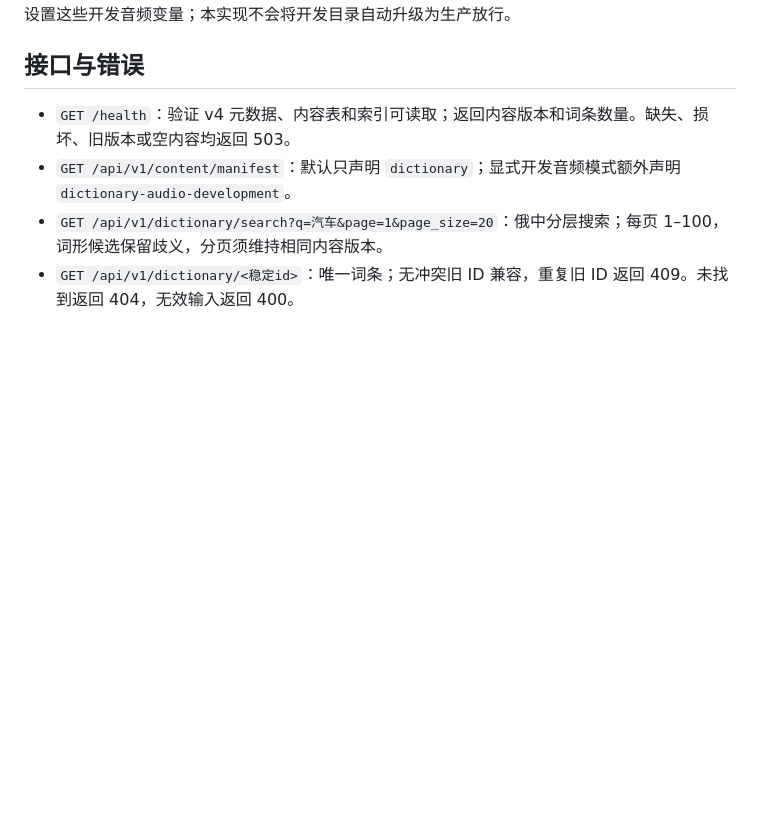
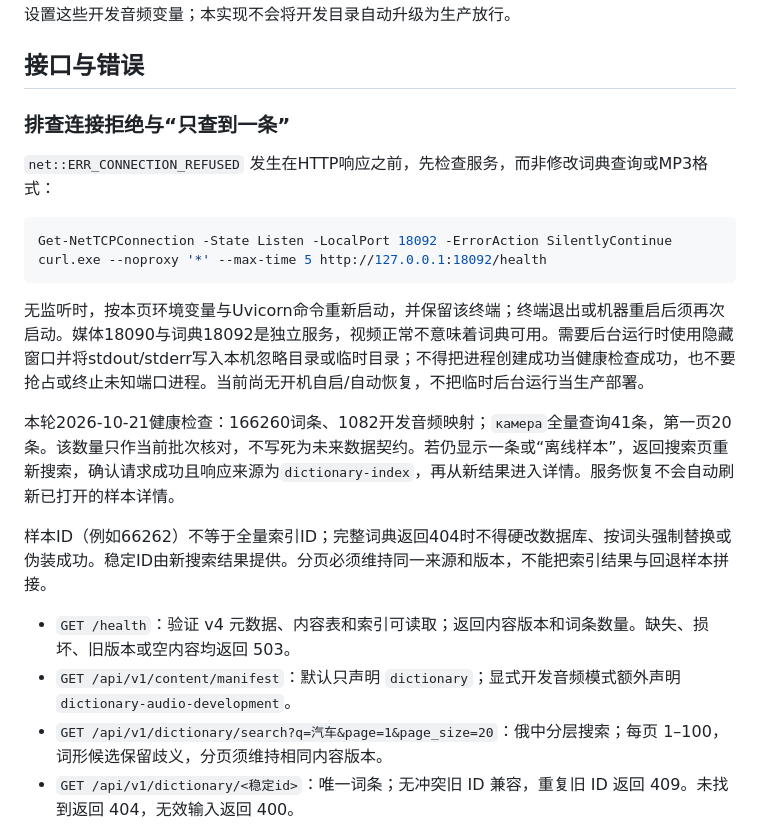
Before and after one commit to Aresjiliu/learn, a Markdown page: docs/operations/dictionary-service.md, the part around the change. GitHub-like rendering; blank space fills up the shorter version.

Commit message:
docs(plan): sequence production gates and dictionary recovery

````diff
--- a/docs/operations/dictionary-service.md
+++ b/docs/operations/dictionary-service.md
@@ -46,6 +46,21 @@ $env:DICTIONARY_ENABLE_DEV_AUDIO = '1'
 
 ## 接口与错误
 
+### 排查连接拒绝与“只查到一条”
+
+`net::ERR_CONNECTION_REFUSED` 发生在HTTP响应之前，先检查服务，而非修改词典查询或MP3格式：
+
+```powershell
+Get-NetTCPConnection -State Listen -LocalPort 18092 -ErrorAction SilentlyContinue
+curl.exe --noproxy '*' --max-time 5 http://127.0.0.1:18092/health
+```
+
+无监听时，按本页环境变量与Uvicorn命令重新启动，并保留该终端；终端退出或机器重启后须再次启动。媒体18090与词典18092是独立服务，视频正常不意味着词典可用。需要后台运行时使用隐藏窗口并将stdout/stderr写入本机忽略目录或临时目录；不得把进程创建成功当健康检查成功，也不要抢占或终止未知端口进程。当前尚无开机自启/自动恢复，不把临时后台运行当生产部署。
+
+本轮2026-10-21健康检查：166260词条、1082开发音频映射；`камера`全量查询41条，第一页20条。该数量只作当前批次核对，不写死为未来数据契约。若仍显示一条或“离线样本”，返回搜索页重新搜索，确认请求成功且响应来源为`dictionary-index`，再从新结果进入详情。服务恢复不会自动刷新已打开的样本详情。
+
+样本ID（例如66262）不等于全量索引ID；完整词典返回404时不得硬改数据库、按词头强制替换或伪装成功。稳定ID由新搜索结果提供。分页必须维持同一来源和版本，不能把索引结果与回退样本拼接。
+
 - `GET /health`：验证 v4 元数据、内容表和索引可读取；返回内容版本和词条数量。缺失、损坏、旧版本或空内容均返回 503。
 - `GET /api/v1/content/manifest`：默认只声明 `dictionary`；显式开发音频模式额外声明 `dictionary-audio-development`。
 - `GET /api/v1/dictionary/search?q=汽车&page=1&page_size=20`：俄中分层搜索；每页 1–100，词形候选保留歧义，分页须维持相同内容版本。
````
Also changed, not shown: docs/plan/2026-10-21-production-execution.md (added, +52 -0 lines).
